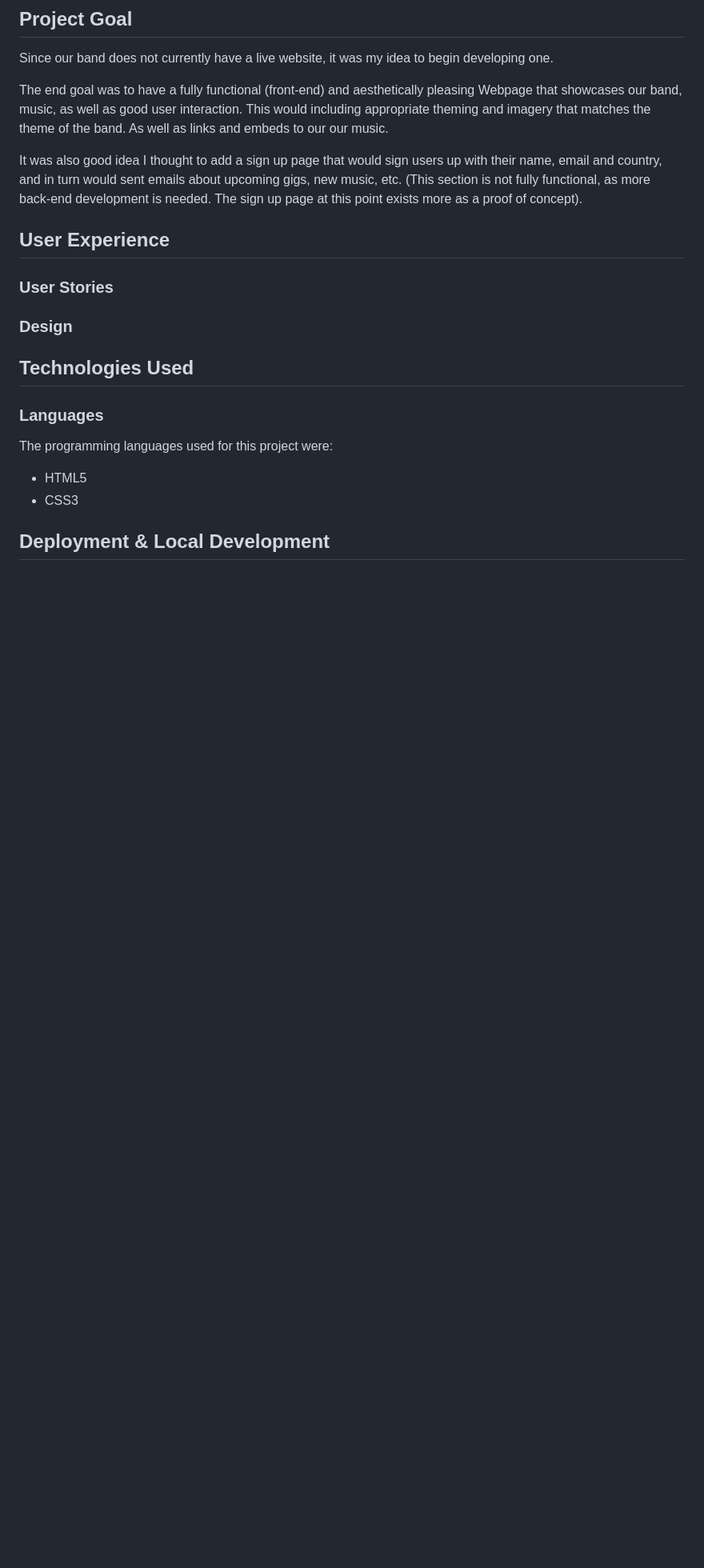
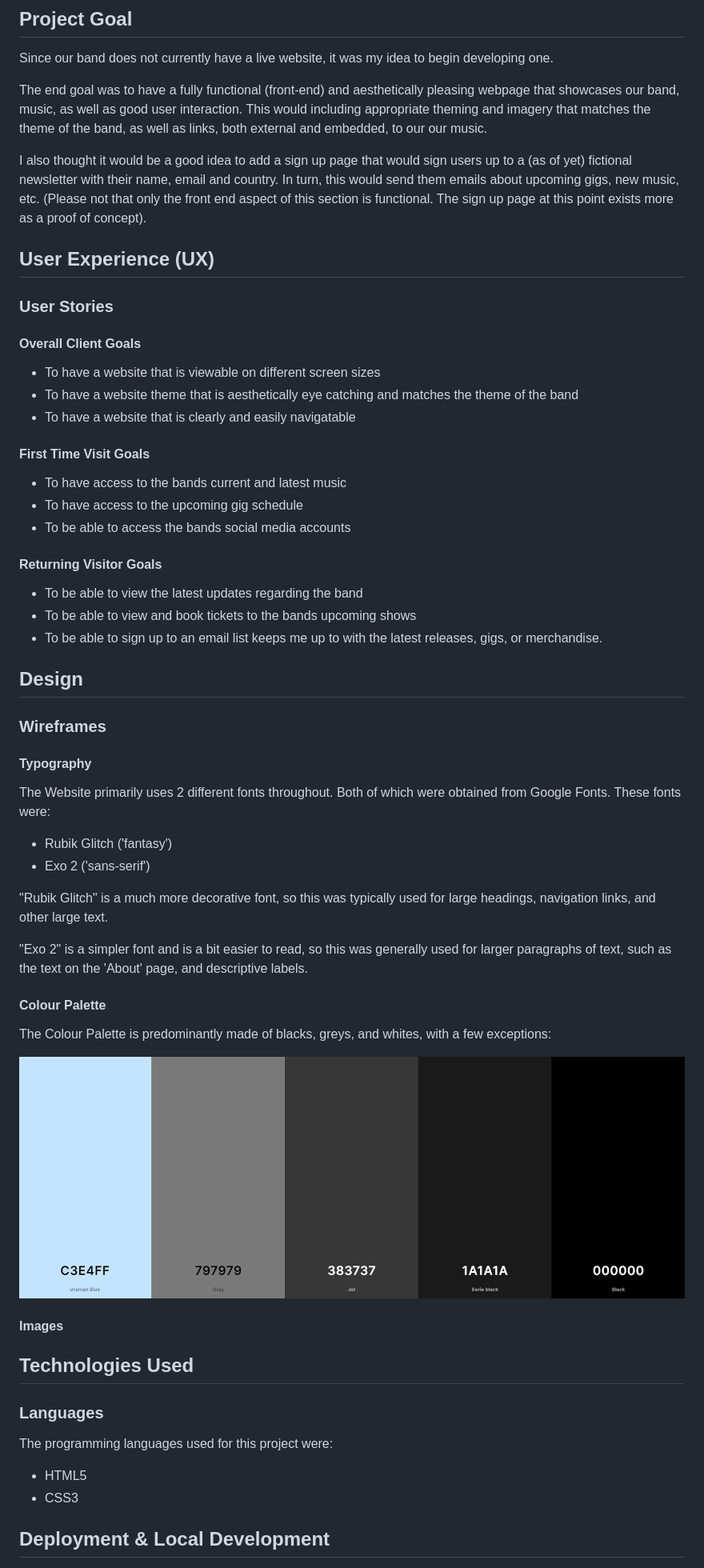
Before and after one commit to DanArthur99/Milestone-Project-1.Panic-Switch-Website, a Markdown page: README.md, the part around the change. Shown: that part at 80% size. Rendered like a GitHub page; pictures changed too: assets/images/color-palette.png (added); blank space fills up the shorter version.

Commit message:
README: user stories, typography and color palette update

```diff
--- a/README.md
+++ b/README.md
@@ -56,15 +56,55 @@ Consisting of five members, our style is a mixture of modern heavy metal along w
 
 Since our band does not currently have a live website, it was my idea to begin developing one.
 
-The end goal was to have a fully functional (front-end) and aesthetically pleasing Webpage that showcases our band, music, as well as good user interaction. This would including appropriate theming and imagery that matches the theme of the band. As well as links and embeds to our our music.
+The end goal was to have a fully functional (front-end) and aesthetically pleasing webpage that showcases our band, music, as well as good user interaction. This would including appropriate theming and imagery that matches the theme of the band, as well as links, both external and embedded, to our our music.
 
-It was also good idea I thought to add a sign up page that would sign users up with their name, email and country, and in turn would sent emails about upcoming gigs, new music, etc. (This section is not fully functional, as more back-end development is needed. The sign up page at this point exists more as a proof of concept).
+I also thought it would be a good idea to add a sign up page that would sign users up to a (as of yet) fictional newsletter with their name, email and country. In turn, this would send them emails about upcoming gigs, new music, etc. (Please not that only the front end aspect of this section is functional. The sign up page at this point exists more as a proof of concept).
 
-## User Experience
+## User Experience (UX)
 
 ### User Stories
 
-### Design
+#### Overall Client Goals
+
+* To have a website that is viewable on different screen sizes
+* To have a website theme that is aesthetically eye catching and matches the theme of the band
+* To have a website that is clearly and easily navigatable
+
+#### First Time Visit Goals
+
+* To have access to the bands current and latest music
+* To have access to the upcoming gig schedule
+* To be able to access the bands social media accounts
+
+#### Returning Visitor Goals
+
+* To be able to view the latest updates regarding the band
+* To be able to view and book tickets to the bands upcoming shows
+* To be able to sign up to an email list keeps me up to with the latest releases, gigs, or merchandise.
+
+## Design
+
+### Wireframes
+
+#### Typography
+
+The Website primarily uses 2 different fonts throughout. Both of which were obtained from Google Fonts. These fonts were:
+
+* Rubik Glitch ('fantasy')
+* Exo 2 ('sans-serif')
+
+"Rubik Glitch" is a much more decorative font, so this was typically used for large headings, navigation links, and other large text.
+
+"Exo 2" is a simpler font and is a bit easier to read, so this was generally used for larger paragraphs of text, such as the text on the 'About' page, and descriptive labels.
+
+#### Colour Palette
+
+The Colour Palette is predominantly made of blacks, greys, and whites, with a few exceptions:
+
+![Colour Palette](assets/images/color-palette.png)
+
+#### Images
+
 
 ## Technologies Used
 
```
Also changed, not shown: 1 other file.
